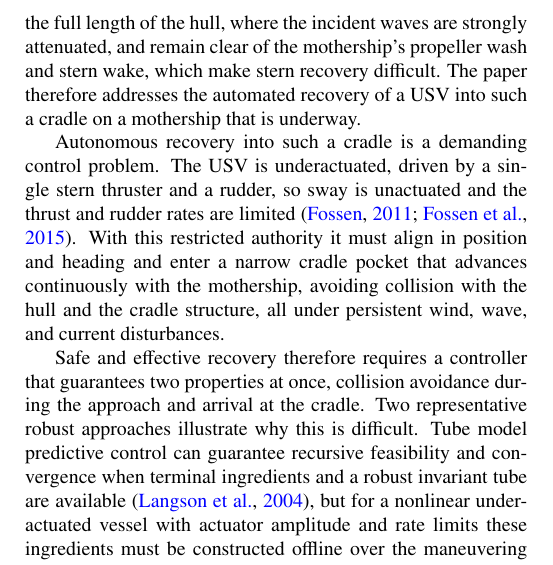
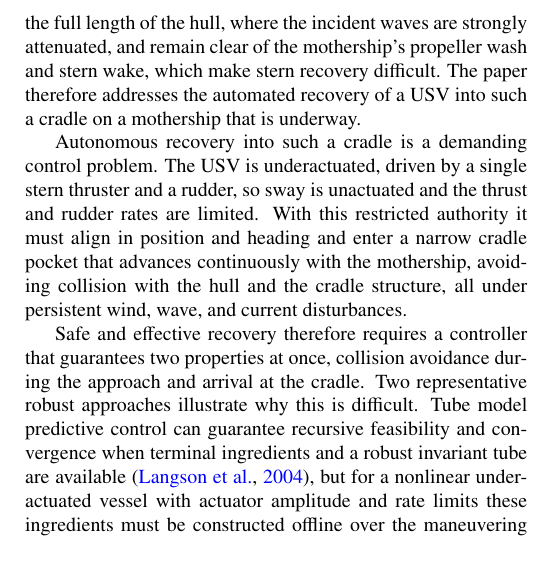
Before and after one commit to rapter-turtle/Reach-recovery-paper, a LaTeX paper (main.tex): part of one column of page 1 of 8, cut so that both start at the same text. Compiled offline with pdfLaTeX.

Commit message:
Updates from Overleaf

```diff
--- a/main.tex
+++ b/main.tex
@@ -54,7 +54,7 @@ Unmanned surface vehicle \sep autonomous recovery \sep reach avoid \sep reinforc
 
 Collaborative maritime systems pair a large mothership with small unmanned surface vehicles (USVs) that perform missions such as surveillance, search and rescue, and environmental monitoring. Such systems follow a marsupial architecture, in which the mothership deploys and retrieves the USVs through a launch and recovery system (LARS). Since the USVs are unmanned, the recovery must also be performed autonomously for the concept to be practical. In field operations the mothership is kept underway rather than stopped during recovery. Maintaining forward speed keeps the ship on a steady course and gives the approaching vehicle the relative flow it needs for directional control. In particular, recovery is more demanding than launch, due to its sensitivity to the sea state and the operator skill it requires \citep{sheinberg2003stern, sheinberg2010operational, chun2012experimental}. Recovery is commonly performed either through a stern ramp or into a side mounted cradle. This work adopts the side cradle, because the vehicle can then approach in the sheltered lee along the full length of the hull, where the incident waves are strongly attenuated, and remain clear of the mothership's propeller wash and stern wake, which make stern recovery difficult. The paper therefore addresses the automated recovery of a USV into such a cradle on a mothership that is underway.
 
-Autonomous recovery into such a cradle is a demanding control problem. The USV is underactuated, driven by a single stern thruster and a rudder, so sway is unactuated and the thrust and rudder rates are limited \citep{fossen2011handbook, fossen2015los}. With this restricted authority it must align in position and heading and enter a narrow cradle pocket that advances continuously with the mothership, avoiding collision with the hull and the cradle structure, all under persistent wind, wave, and current disturbances.
+Autonomous recovery into such a cradle is a demanding control problem. The USV is underactuated, driven by a single stern thruster and a rudder, so sway is unactuated and the thrust and rudder rates are limited. With this restricted authority it must align in position and heading and enter a narrow cradle pocket that advances continuously with the mothership, avoiding collision with the hull and the cradle structure, all under persistent wind, wave, and current disturbances.
 
 Safe and effective recovery therefore requires a controller that guarantees two properties at once, collision avoidance during the approach and arrival at the cradle. Two representative robust approaches illustrate why this is difficult. Tube model predictive control can guarantee recursive feasibility and convergence when terminal ingredients and a robust invariant tube are available \citep{langson2004tube}, but for a nonlinear underactuated vessel with actuator amplitude and rate limits these ingredients must be constructed offline over the maneuvering envelope and tend to be conservative, so the certified region can be small and does not by itself characterize the full set of states from which recovery is possible. Robust adaptive control barrier functions tighten a barrier condition by a disturbance bound and enforce safety as forward invariance one step at a time \citep{xu2015robustness, zeng2021safety}, which presumes that an admissible safe input exists at the current instant. Under underactuation and actuator saturation, however, this admissible input set can become empty before the cradle is reached, and recursive feasibility is not guaranteed. The authors' own prior recovery design used a funnel shaped robust adaptive control barrier function and shares this limitation \citep{park2026recovery}.
 
```
